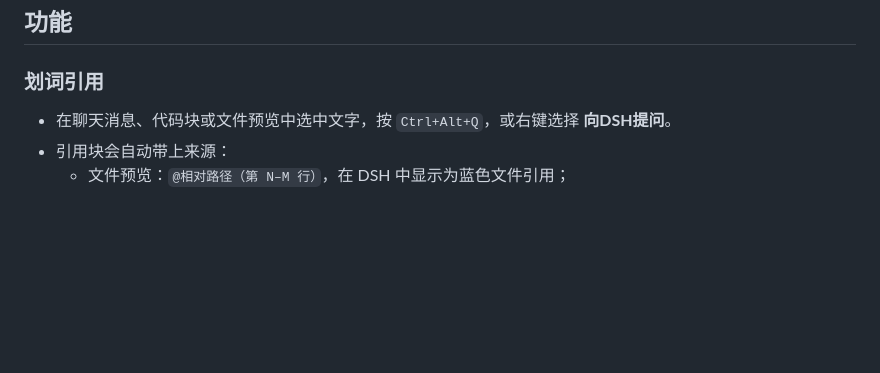
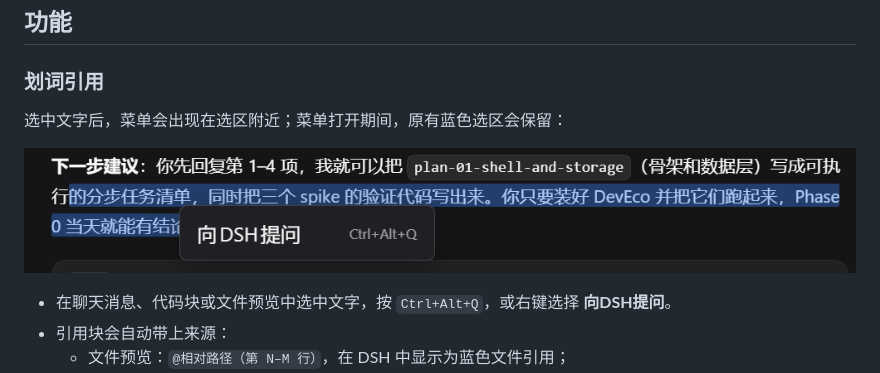
Before and after one commit to PolarVag/dsh-quote-shot, a Markdown page: README.md, the part around the change. Drawn GitHub-style; pictures changed too: docs/images/quote-selection.png (added); blank space fills up the shorter version.

Commit message:
docs: add quote selection screenshot

```diff
--- a/README.md
+++ b/README.md
@@ -7,6 +7,10 @@
 ## 功能
 
 ### 划词引用
+
+选中文字后，菜单会出现在选区附近；菜单打开期间，原有蓝色选区会保留：
+
+![选中文字后出现“向DSH提问”菜单，快捷键 Ctrl+Alt+Q](docs/images/quote-selection.png)
 
 - 在聊天消息、代码块或文件预览中选中文字，按 `Ctrl+Alt+Q`，或右键选择 **向DSH提问**。
 - 引用块会自动带上来源：
```
